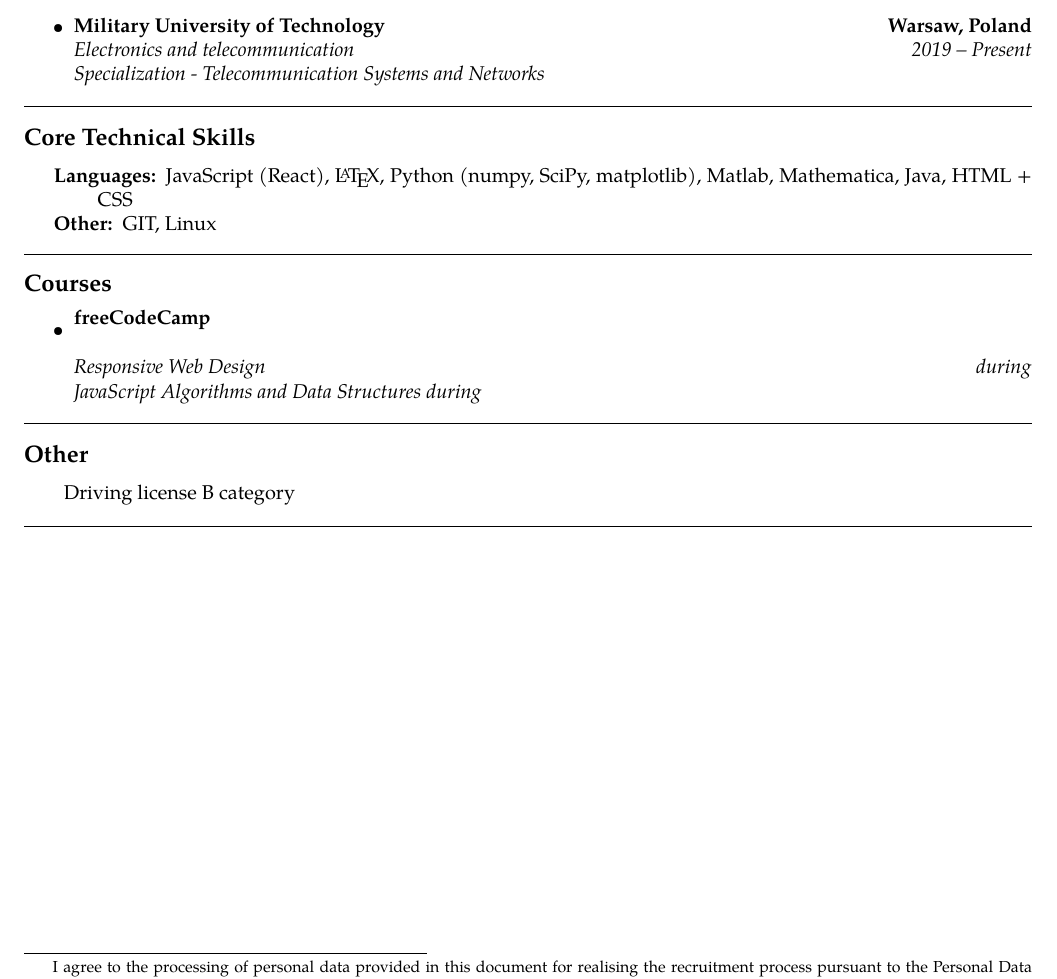
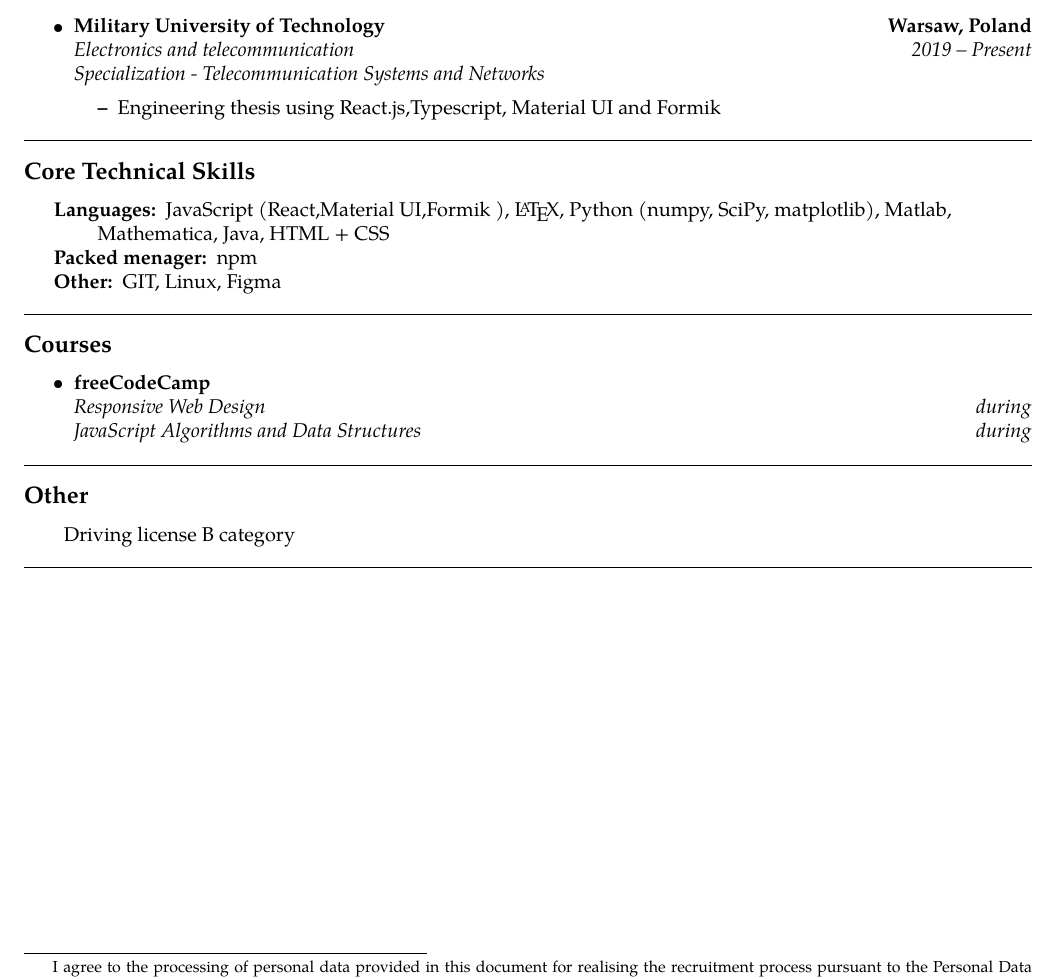
Before and after one commit to wmazurwat/CV, a LaTeX CV (CV.tex): part of the page, cut so that both start at the same text. Compiled offline with pdfLaTeX.

Commit message:
10/08/2022 update

```diff
--- a/CV.tex
+++ b/CV.tex
@@ -95,6 +95,9 @@
 		{\emph{2019 -- Present}}
 		\\
 		{\emph{Specialization - Telecommunication Systems and Networks}}
+		\begin{itemize*}
+			\item Engineering thesis using React.js,Typescript, Material UI and Formik
+		\end{itemize*}
 
 \end{itemize}
 
@@ -106,11 +109,15 @@
 \hyphenpenalty=1000
 \begin{description*}
 	\item[Languages:]
-	JavaScript (React), \LaTeX, Python (numpy, SciPy, matplotlib), Matlab, Mathematica, Java, HTML + CSS
-  \item[Other:] GIT, Linux
+	JavaScript (React,Material UI,Formik ), \LaTeX, Python (numpy, SciPy, matplotlib), Matlab, \newline Mathematica, Java, HTML + CSS
+	\item[Packed menager:] npm
+	\item[Other:] GIT, Linux, Figma
+
   % TODO: \item[Open Source Contributions:]
 \end{description*}
 \end{indentsection}
+
+
 
 \hrule
 \vspace{-0.4em}
@@ -119,13 +126,16 @@
 \begin{itemize}
 	\parskip=0.1em
 
-  \item
+	\item
 	\headerrow
 		{\textbf{freeCodeCamp}}
+		{\textbf{}}
 	\\
 	\headerrow
 		{\emph{Responsive Web Design}}
 		{\emph{during}}
+		\\
+	\headerrow
 		{\emph{JavaScript Algorithms and Data Structures}}
 		{\emph{during}}
 
```
Also changed, not shown: CV.pdf, CV.tex (2 more changed lines).
